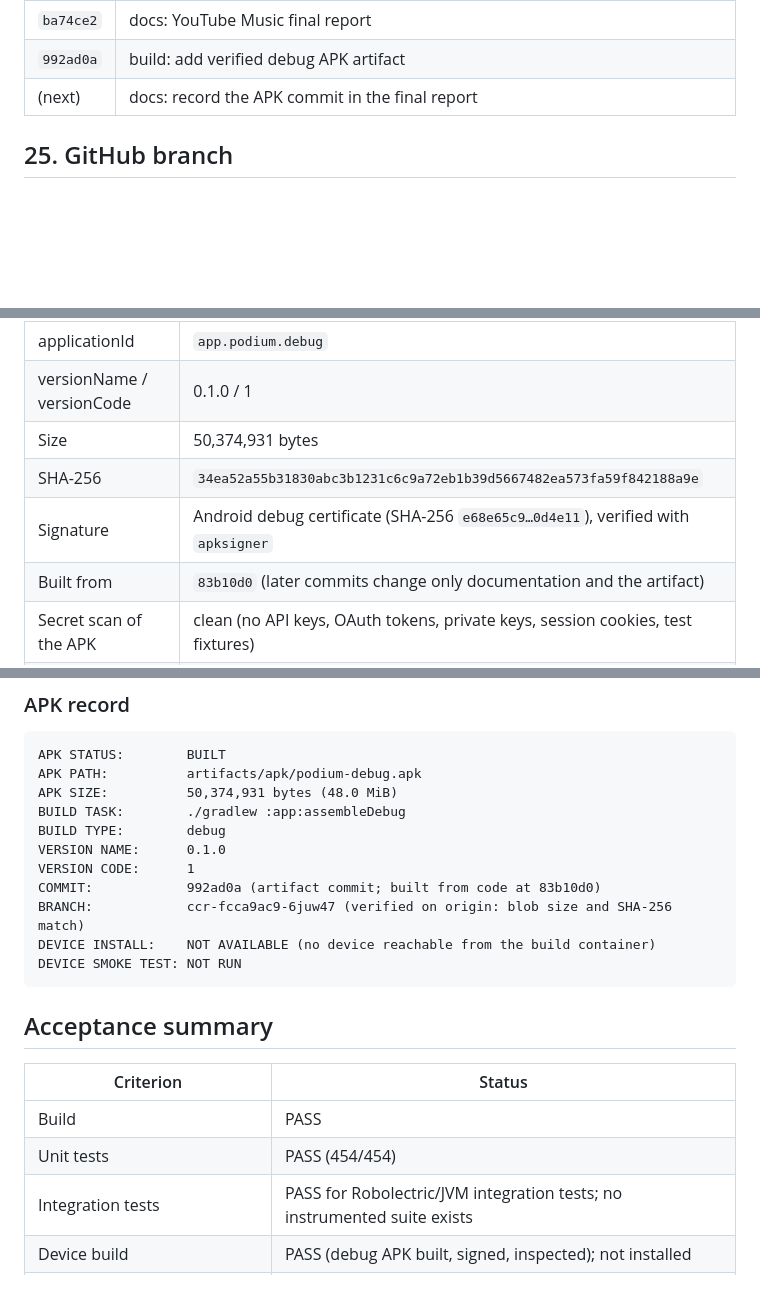
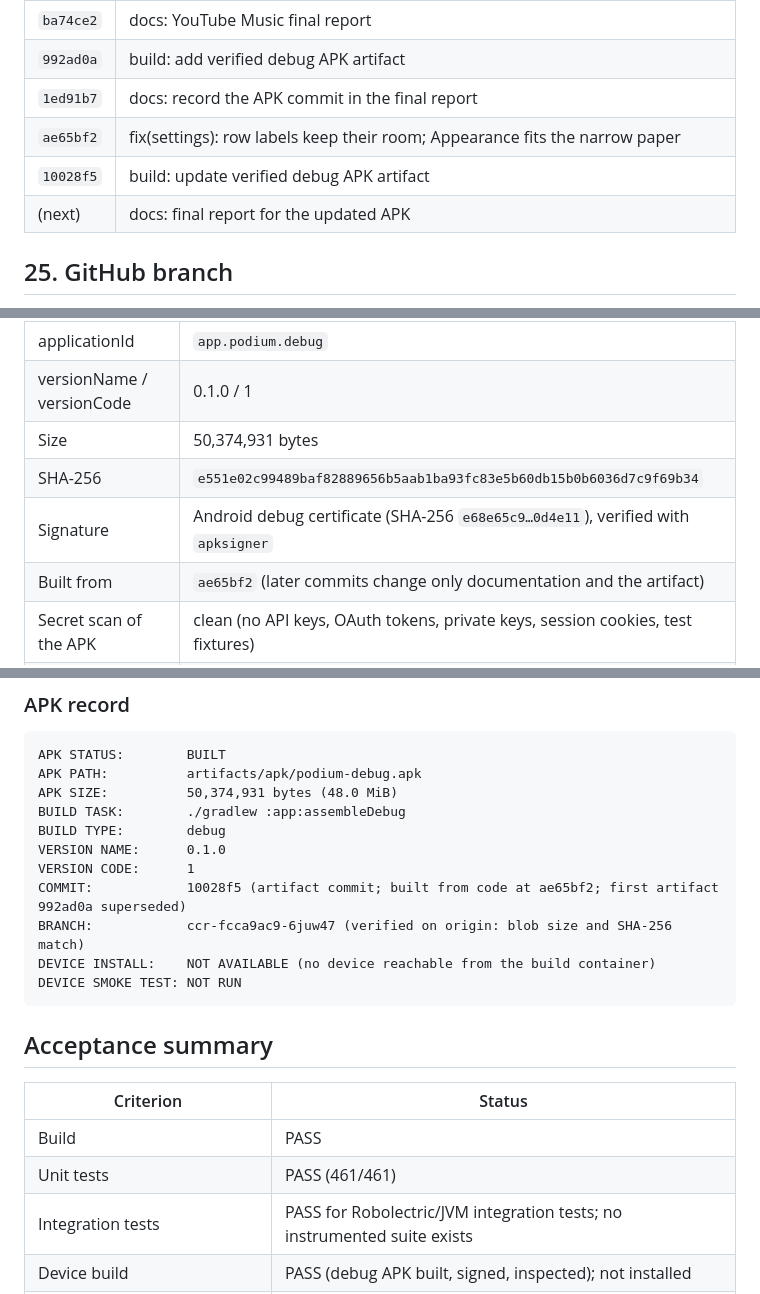
Before and after one commit to GHOSTxASR/podium-music-player, a Markdown page: docs/implementation/YOUTUBE_MUSIC_FINAL_REPORT.md, 3 parts joined by grey strips. GitHub-like rendering; blank space fills up the shorter version.

Commit message:
docs: final report for the updated APK
461 tests; the artifact at 10028f5 built from ae65bf2 with its SHA-256.

Co-Authored-By: Claude Opus 5.5 <noreply@anthropic.com>
Claude-Session: https://claude.ai/code/session_01R5Bmixss1cFpnjVCHCXUdm

```diff
--- a/docs/implementation/YOUTUBE_MUSIC_FINAL_REPORT.md
+++ b/docs/implementation/YOUTUBE_MUSIC_FINAL_REPORT.md
@@ -212,7 +212,10 @@ tests; there are no instrumented `androidTest` suites).
 | `83b10d0` | docs: YouTube Music architecture, implementation notes, device plan; security audit |
 | `ba74ce2` | docs: YouTube Music final report |
 | `992ad0a` | build: add verified debug APK artifact |
-| (next) | docs: record the APK commit in the final report |
+| `1ed91b7` | docs: record the APK commit in the final report |
+| `ae65bf2` | fix(settings): row labels keep their room; Appearance fits the narrow paper |
+| `10028f5` | build: update verified debug APK artifact |
+| (next) | docs: final report for the updated APK |
 
 ## 25. GitHub branch
 
@@ -242,9 +245,9 @@ export ANDROID_HOME=/path/to/android-sdk   # or sdk.dir in local.properties
 | applicationId | `app.podium.debug` |
 | versionName / versionCode | 0.1.0 / 1 |
 | Size | 50,374,931 bytes |
-| SHA-256 | `34ea52a55b31830abc3b1231c6c9a72eb1b39d5667482ea573fa59f842188a9e` |
+| SHA-256 | `e551e02c99489baf82889656b5aab1ba93fc83e5b60db15b0b6036d7c9f69b34` |
 | Signature | Android debug certificate (SHA-256 `e68e65c9…0d4e11`), verified with `apksigner` |
-| Built from | `83b10d0` (later commits change only documentation and the artifact) |
+| Built from | `ae65bf2` (later commits change only documentation and the artifact) |
 | Secret scan of the APK | clean (no API keys, OAuth tokens, private keys, session cookies, test fixtures) |
 | Installed on a device | **no** |
 | Smoke test on a device | **no** (rendered-UI tests only) |
@@ -259,7 +262,7 @@ BUILD TASK:        ./gradlew :app:assembleDebug
 BUILD TYPE:        debug
 VERSION NAME:      0.1.0
 VERSION CODE:      1
-COMMIT:            992ad0a (artifact commit; built from code at 83b10d0)
+COMMIT:            10028f5 (artifact commit; built from code at ae65bf2; first artifact 992ad0a superseded)
 BRANCH:            ccr-fcca9ac9-6juw47 (verified on origin: blob size and SHA-256 match)
 DEVICE INSTALL:    NOT AVAILABLE (no device reachable from the build container)
 DEVICE SMOKE TEST: NOT RUN
@@ -270,7 +273,7 @@ DEVICE SMOKE TEST: NOT RUN
 | Criterion | Status |
 |---|---|
 | Build | PASS |
-| Unit tests | PASS (454/454) |
+| Unit tests | PASS (461/461) |
 | Integration tests | PASS for Robolectric/JVM integration tests; no instrumented suite exists |
 | Device build | PASS (debug APK built, signed, inspected); not installed |
 | Offline playback / regression | automated PASS; not verified on device |
```
Also changed, not shown: other parts of docs/implementation/YOUTUBE_MUSIC_FINAL_REPORT.md (+3 -2 lines).
